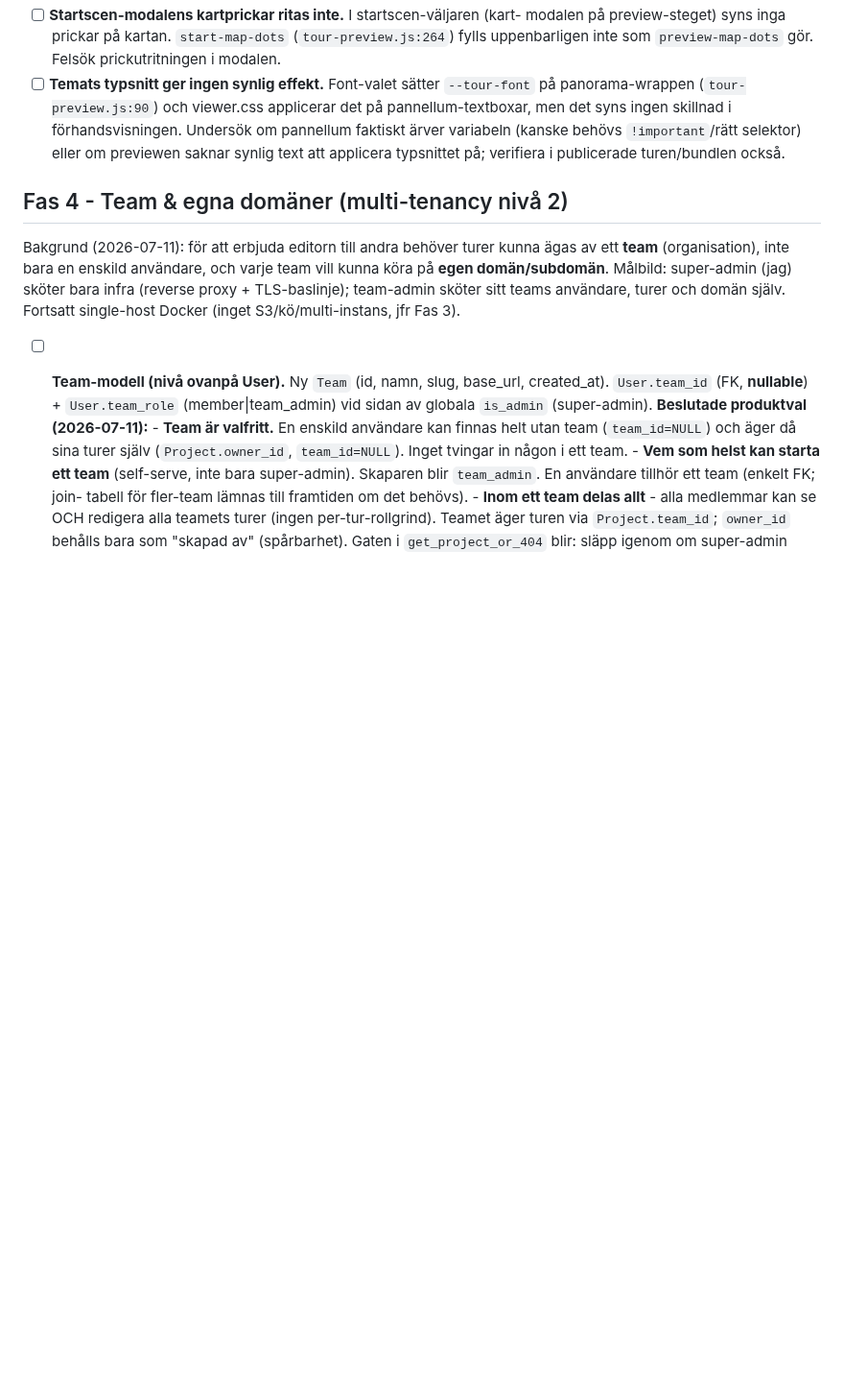
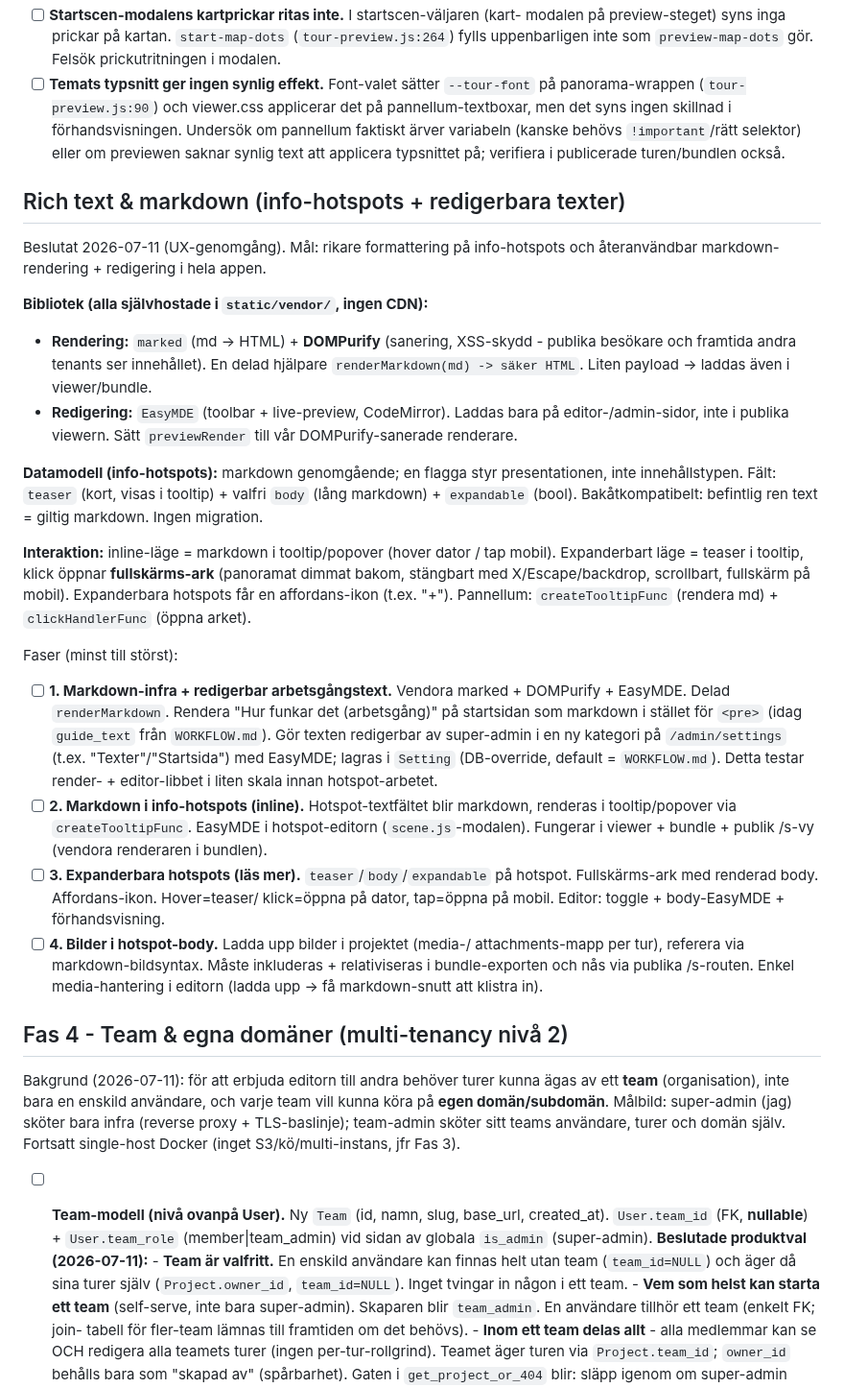
Before and after one commit to Armandur/svk-panorama, a Markdown page: ROADMAP.md, the part around the change. Shown at 96% size. GitHub-like rendering; blank space fills up the shorter version.

Commit message:
ROADMAP: rich text & markdown (info-hotspots + redigerbara texter)
Beslutad design: marked + DOMPurify (render, självhostat) + EasyMDE (redigering).
Info-hotspots får markdown genomgående med flagga expandable (teaser i tooltip ->
fullskärms-ark vid klick). Bilder laddas upp i projektet. Fasat 1-4: markdown-infra
+ redigerbar arbetsgångstext (super-admin i /admin/settings) först, sedan inline
hotspots, expanderbara, och bilder sist.

Co-Authored-By: Claude Opus 4.8 (1M context) <noreply@anthropic.com>
Claude-Session: https://claude.ai/code/session_01Boxrck4D6MPMMuS8aVhum7

```diff
--- a/ROADMAP.md
+++ b/ROADMAP.md
@@ -203,6 +203,52 @@ Upptäckt 2026-07-11 under genomgång.
       eller om previewen saknar synlig text att applicera typsnittet på; verifiera i
       publicerade turen/bundlen också.
 
+## Rich text & markdown (info-hotspots + redigerbara texter)
+
+Beslutat 2026-07-11 (UX-genomgång). Mål: rikare formattering på info-hotspots och
+återanvändbar markdown-rendering + redigering i hela appen.
+
+**Bibliotek (alla självhostade i `static/vendor/`, ingen CDN):**
+- **Rendering:** `marked` (md -> HTML) + **DOMPurify** (sanering, XSS-skydd - publika
+  besökare och framtida andra tenants ser innehållet). En delad hjälpare
+  `renderMarkdown(md) -> säker HTML`. Liten payload -> laddas även i viewer/bundle.
+- **Redigering:** `EasyMDE` (toolbar + live-preview, CodeMirror). Laddas bara på
+  editor-/admin-sidor, inte i publika viewern. Sätt `previewRender` till vår
+  DOMPurify-sanerade renderare.
+
+**Datamodell (info-hotspots):** markdown genomgående; en flagga styr presentationen,
+inte innehållstypen. Fält: `teaser` (kort, visas i tooltip) + valfri `body` (lång
+markdown) + `expandable` (bool). Bakåtkompatibelt: befintlig ren text = giltig
+markdown. Ingen migration.
+
+**Interaktion:** inline-läge = markdown i tooltip/popover (hover dator / tap mobil).
+Expanderbart läge = teaser i tooltip, klick öppnar **fullskärms-ark** (panoramat
+dimmat bakom, stängbart med X/Escape/backdrop, scrollbart, fullskärm på mobil).
+Expanderbara hotspots får en affordans-ikon (t.ex. "+"). Pannellum:
+`createTooltipFunc` (rendera md) + `clickHandlerFunc` (öppna arket).
+
+Faser (minst till störst):
+
+- [ ] **1. Markdown-infra + redigerbar arbetsgångstext.** Vendora marked + DOMPurify
+      + EasyMDE. Delad `renderMarkdown`. Rendera "Hur funkar det (arbetsgång)" på
+      startsidan som markdown i stället för `<pre>` (idag `guide_text` från
+      `WORKFLOW.md`). Gör texten redigerbar av super-admin i en ny kategori på
+      `/admin/settings` (t.ex. "Texter"/"Startsida") med EasyMDE; lagras i `Setting`
+      (DB-override, default = `WORKFLOW.md`). Detta testar render- + editor-libbet i
+      liten skala innan hotspot-arbetet.
+- [ ] **2. Markdown i info-hotspots (inline).** Hotspot-textfältet blir markdown,
+      renderas i tooltip/popover via `createTooltipFunc`. EasyMDE i hotspot-editorn
+      (`scene.js`-modalen). Fungerar i viewer + bundle + publik /s-vy (vendora
+      renderaren i bundlen).
+- [ ] **3. Expanderbara hotspots (läs mer).** `teaser`/`body`/`expandable` på
+      hotspot. Fullskärms-ark med renderad body. Affordans-ikon. Hover=teaser/
+      klick=öppna på dator, tap=öppna på mobil. Editor: toggle + body-EasyMDE +
+      förhandsvisning.
+- [ ] **4. Bilder i hotspot-body.** Ladda upp bilder i projektet (media-/
+      attachments-mapp per tur), referera via markdown-bildsyntax. Måste inkluderas +
+      relativiseras i bundle-exporten och nås via publika /s-routen. Enkel
+      media-hantering i editorn (ladda upp -> få markdown-snutt att klistra in).
+
 ## Fas 4 - Team & egna domäner (multi-tenancy nivå 2)
 
 Bakgrund (2026-07-11): för att erbjuda editorn till andra behöver turer kunna ägas
```
